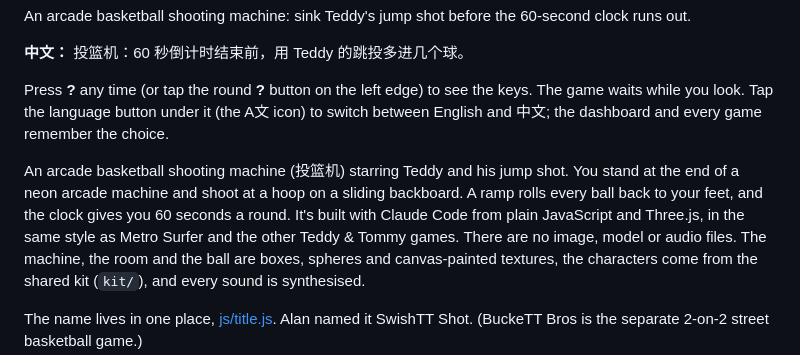
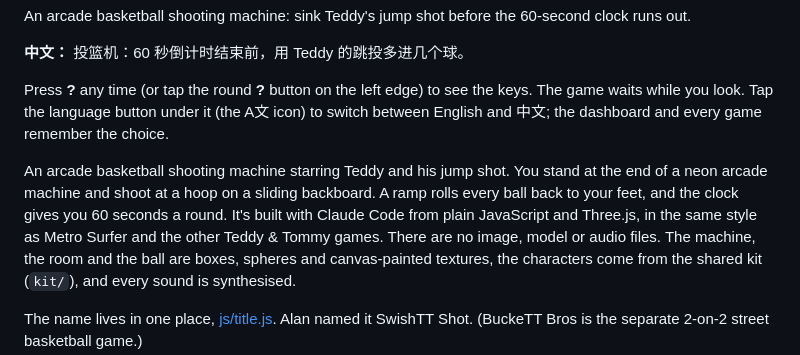
Before and after one commit to adong/swishtt-shot, a Markdown page: README.md, the part around the change. Drawn GitHub-style.

Commit message:
README: the English intro drops its (投篮机) gloss; the 中文 line above it already says it

```diff
--- a/README.md
+++ b/README.md
@@ -9,7 +9,7 @@ An arcade basketball shooting machine: sink Teddy's jump shot before the 60-seco
 Press **?** any time (or tap the round **?** button on the left edge) to see the keys. The game waits while you look.
 Tap the language button under it (the A文 icon) to switch between English and 中文; the dashboard and every game remember the choice.
 
-An arcade basketball shooting machine (投篮机) starring Teddy and his jump shot. You stand at the end of a neon arcade machine and shoot at a hoop on a sliding backboard. A ramp rolls every ball back to your feet, and the clock gives you 60 seconds a round. It's built with Claude Code from plain JavaScript and Three.js, in the same style as Metro Surfer and the other Teddy & Tommy games.
+An arcade basketball shooting machine starring Teddy and his jump shot. You stand at the end of a neon arcade machine and shoot at a hoop on a sliding backboard. A ramp rolls every ball back to your feet, and the clock gives you 60 seconds a round. It's built with Claude Code from plain JavaScript and Three.js, in the same style as Metro Surfer and the other Teddy & Tommy games.
 There are no image, model or audio files. The machine, the room and the ball are boxes, spheres and canvas-painted textures, the characters come from the shared kit (`kit/`), and every sound is synthesised.
 
 The name lives in one place, [js/title.js](js/title.js). Alan named it SwishTT Shot. (BuckeTT Bros is the separate 2-on-2 street basketball game.)
```
